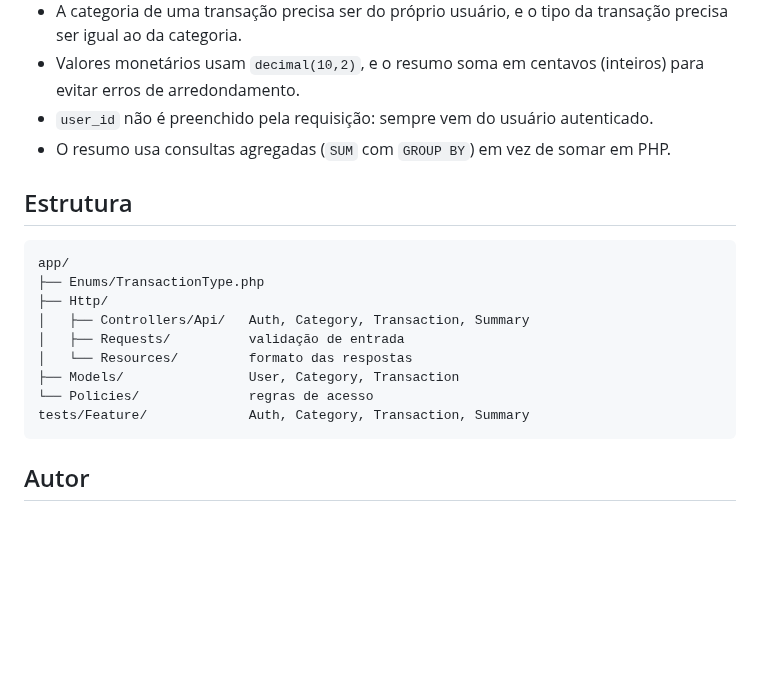
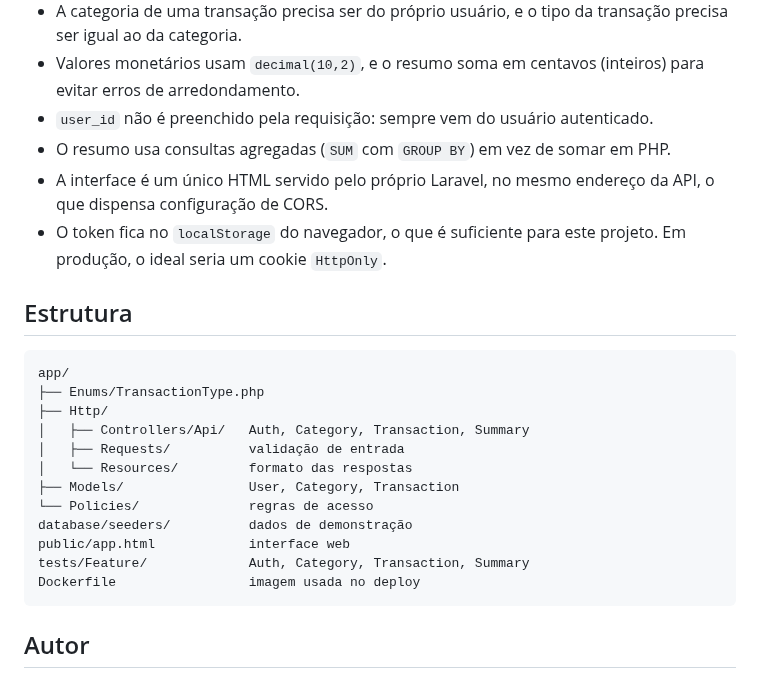
Before and after one commit to Netero-mac/finance-api, a Markdown page: README.md, the part around one of its changes. Drawn GitHub-style; blank space fills up the shorter version.

````diff
--- a/README.md
+++ b/README.md
@@ -179,6 +193,8 @@ curl "http://127.0.0.1:8000/api/summary?month=2026-10" \
 - Valores monetários usam `decimal(10,2)`, e o resumo soma em centavos (inteiros) para evitar erros de arredondamento.
 - `user_id` não é preenchido pela requisição: sempre vem do usuário autenticado.
 - O resumo usa consultas agregadas (`SUM` com `GROUP BY`) em vez de somar em PHP.
+- A interface é um único HTML servido pelo próprio Laravel, no mesmo endereço da API, o que dispensa configuração de CORS.
+- O token fica no `localStorage` do navegador, o que é suficiente para este projeto. Em produção, o ideal seria um cookie `HttpOnly`.
 
 ## Estrutura
 
@@ -191,7 +207,10 @@ app/
 │   └── Resources/         formato das respostas
 ├── Models/                User, Category, Transaction
 └── Policies/              regras de acesso
+database/seeders/          dados de demonstração
+public/app.html            interface web
 tests/Feature/             Auth, Category, Transaction, Summary
+Dockerfile                 imagem usada no deploy
 ```
 
 ## Autor
````
Also changed, not shown: other parts of README.md (+29 -15 lines), docs/painel.png (added).
